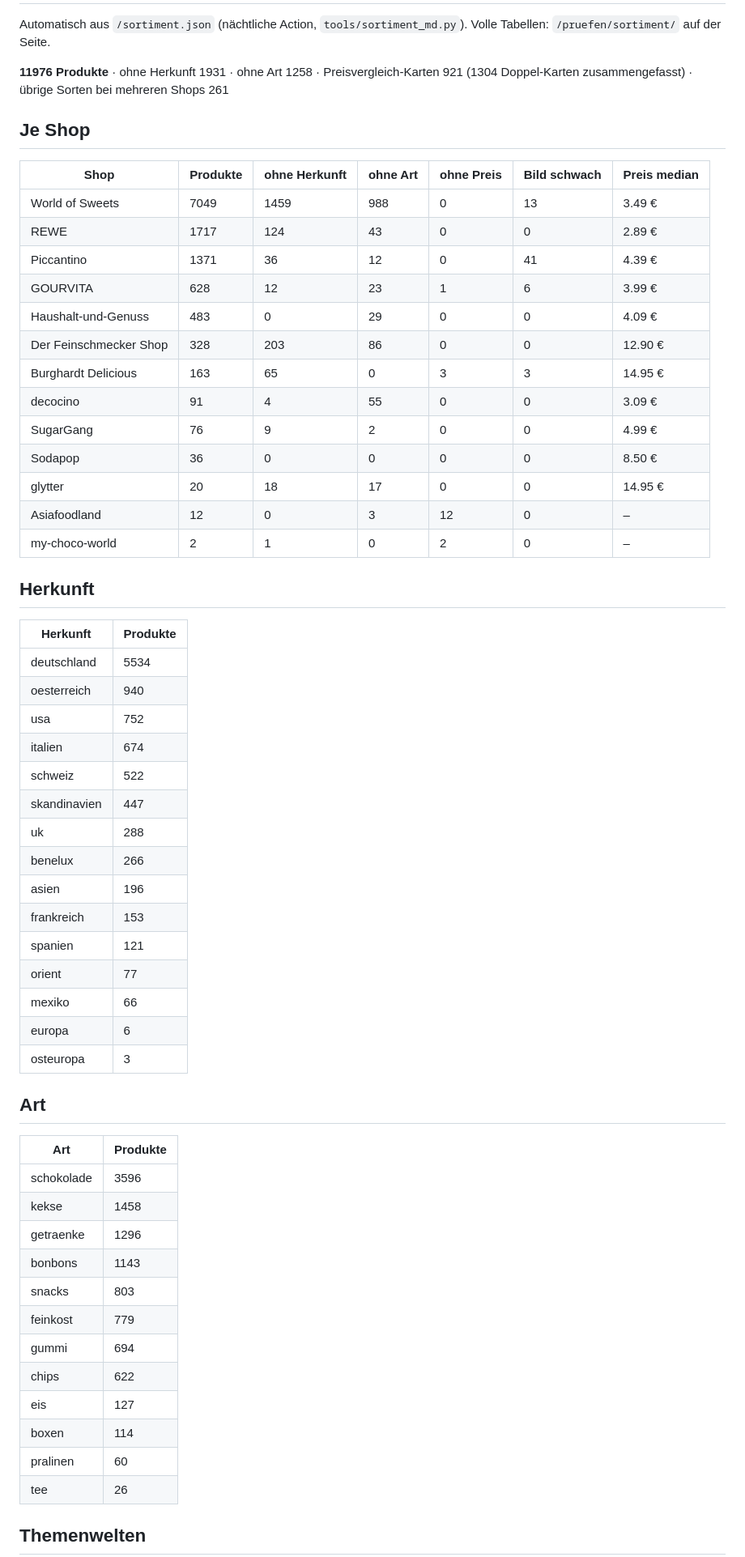
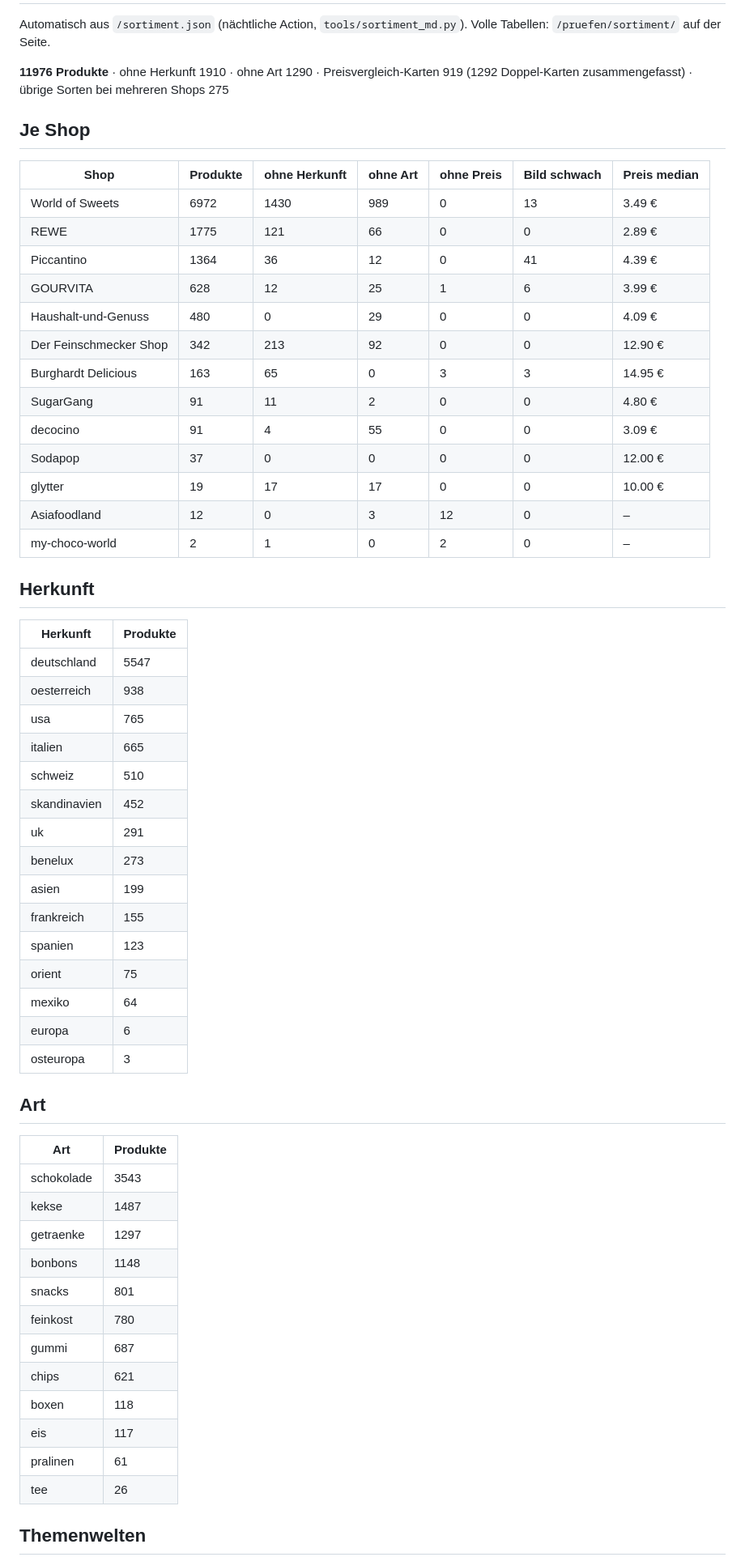
Before and after one commit to keluga/Naschpass_de, a Markdown page: SORTIMENT.md, the part around one of its changes. Shown at 81% size. Drawn GitHub-style.

Commit message:
Nächtlich: Sperrliste und Sortiments-Bericht aktualisiert

```diff
--- a/SORTIMENT.md
+++ b/SORTIMENT.md
@@ -2,58 +2,58 @@
 
 Automatisch aus `/sortiment.json` (nächtliche Action, `tools/sortiment_md.py`). Volle Tabellen: `/pruefen/sortiment/` auf der Seite.
 
-**11976 Produkte** · ohne Herkunft 1931 · ohne Art 1258 · Preisvergleich-Karten 921 (1304 Doppel-Karten zusammengefasst) · übrige Sorten bei mehreren Shops 261
+**11976 Produkte** · ohne Herkunft 1910 · ohne Art 1290 · Preisvergleich-Karten 919 (1292 Doppel-Karten zusammengefasst) · übrige Sorten bei mehreren Shops 275
 
 ## Je Shop
 | Shop | Produkte | ohne Herkunft | ohne Art | ohne Preis | Bild schwach | Preis median |
 | --- | --- | --- | --- | --- | --- | --- |
-| World of Sweets | 7049 | 1459 | 988 | 0 | 13 | 3.49 € |
-| REWE | 1717 | 124 | 43 | 0 | 0 | 2.89 € |
-| Piccantino | 1371 | 36 | 12 | 0 | 41 | 4.39 € |
-| GOURVITA | 628 | 12 | 23 | 1 | 6 | 3.99 € |
-| Haushalt-und-Genuss | 483 | 0 | 29 | 0 | 0 | 4.09 € |
-| Der Feinschmecker Shop | 328 | 203 | 86 | 0 | 0 | 12.90 € |
+| World of Sweets | 6972 | 1430 | 989 | 0 | 13 | 3.49 € |
+| REWE | 1775 | 121 | 66 | 0 | 0 | 2.89 € |
+| Piccantino | 1364 | 36 | 12 | 0 | 41 | 4.39 € |
+| GOURVITA | 628 | 12 | 25 | 1 | 6 | 3.99 € |
+| Haushalt-und-Genuss | 480 | 0 | 29 | 0 | 0 | 4.09 € |
+| Der Feinschmecker Shop | 342 | 213 | 92 | 0 | 0 | 12.90 € |
 | Burghardt Delicious | 163 | 65 | 0 | 3 | 3 | 14.95 € |
+| SugarGang | 91 | 11 | 2 | 0 | 0 | 4.80 € |
 | decocino | 91 | 4 | 55 | 0 | 0 | 3.09 € |
-| SugarGang | 76 | 9 | 2 | 0 | 0 | 4.99 € |
-| Sodapop | 36 | 0 | 0 | 0 | 0 | 8.50 € |
-| glytter | 20 | 18 | 17 | 0 | 0 | 14.95 € |
+| Sodapop | 37 | 0 | 0 | 0 | 0 | 12.00 € |
+| glytter | 19 | 17 | 17 | 0 | 0 | 10.00 € |
 | Asiafoodland | 12 | 0 | 3 | 12 | 0 | – |
 | my-choco-world | 2 | 1 | 0 | 2 | 0 | – |
 
 ## Herkunft
 | Herkunft | Produkte |
 | --- | --- |
-| deutschland | 5534 |
-| oesterreich | 940 |
-| usa | 752 |
-| italien | 674 |
-| schweiz | 522 |
-| skandinavien | 447 |
-| uk | 288 |
-| benelux | 266 |
-| asien | 196 |
-| frankreich | 153 |
-| spanien | 121 |
-| orient | 77 |
-| mexiko | 66 |
+| deutschland | 5547 |
+| oesterreich | 938 |
+| usa | 765 |
+| italien | 665 |
+| schweiz | 510 |
+| skandinavien | 452 |
+| uk | 291 |
+| benelux | 273 |
+| asien | 199 |
+| frankreich | 155 |
+| spanien | 123 |
+| orient | 75 |
+| mexiko | 64 |
 | europa | 6 |
 | osteuropa | 3 |
 
 ## Art
 | Art | Produkte |
 | --- | --- |
-| schokolade | 3596 |
-| kekse | 1458 |
-| getraenke | 1296 |
-| bonbons | 1143 |
-| snacks | 803 |
-| feinkost | 779 |
-| gummi | 694 |
-| chips | 622 |
-| eis | 127 |
-| boxen | 114 |
-| pralinen | 60 |
+| schokolade | 3543 |
+| kekse | 1487 |
+| getraenke | 1297 |
+| bonbons | 1148 |
+| snacks | 801 |
+| feinkost | 780 |
+| gummi | 687 |
+| chips | 621 |
+| boxen | 118 |
+| eis | 117 |
+| pralinen | 61 |
 | tee | 26 |
 
 ## Themenwelten
```
Also changed, not shown: other parts of SORTIMENT.md (+45 -45 lines).
